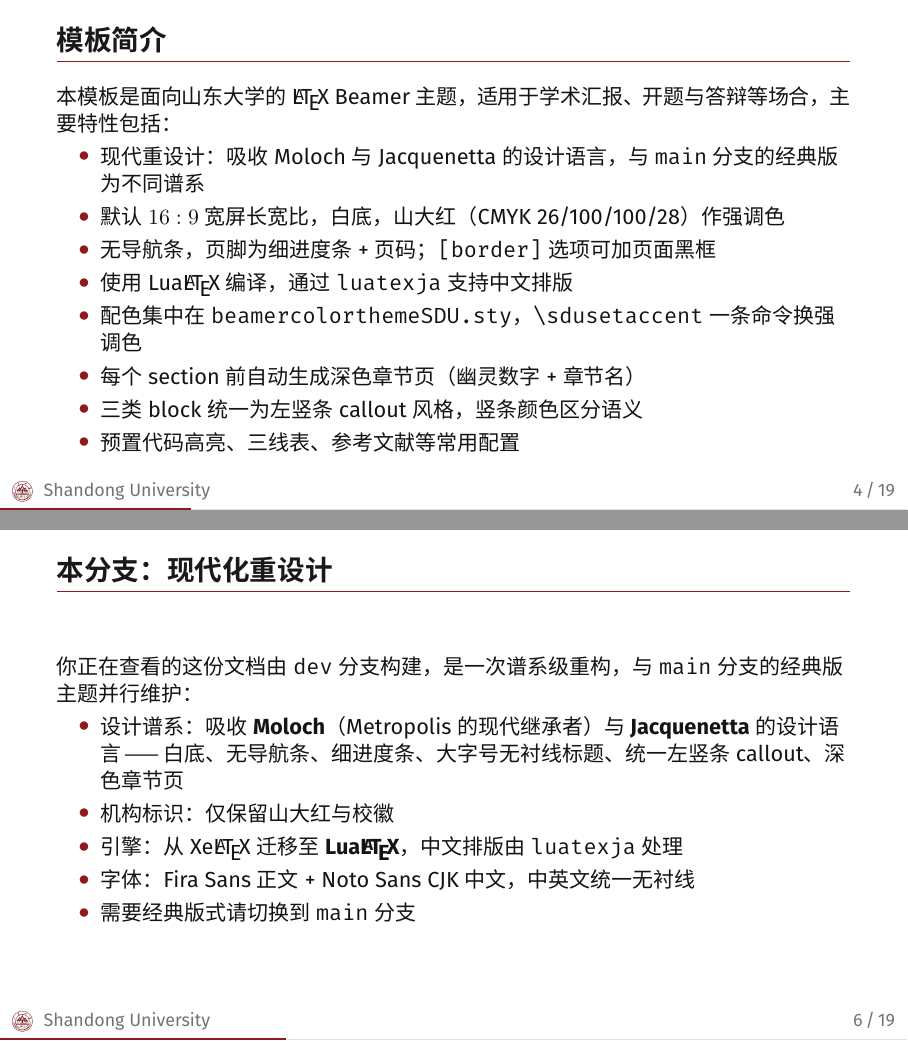
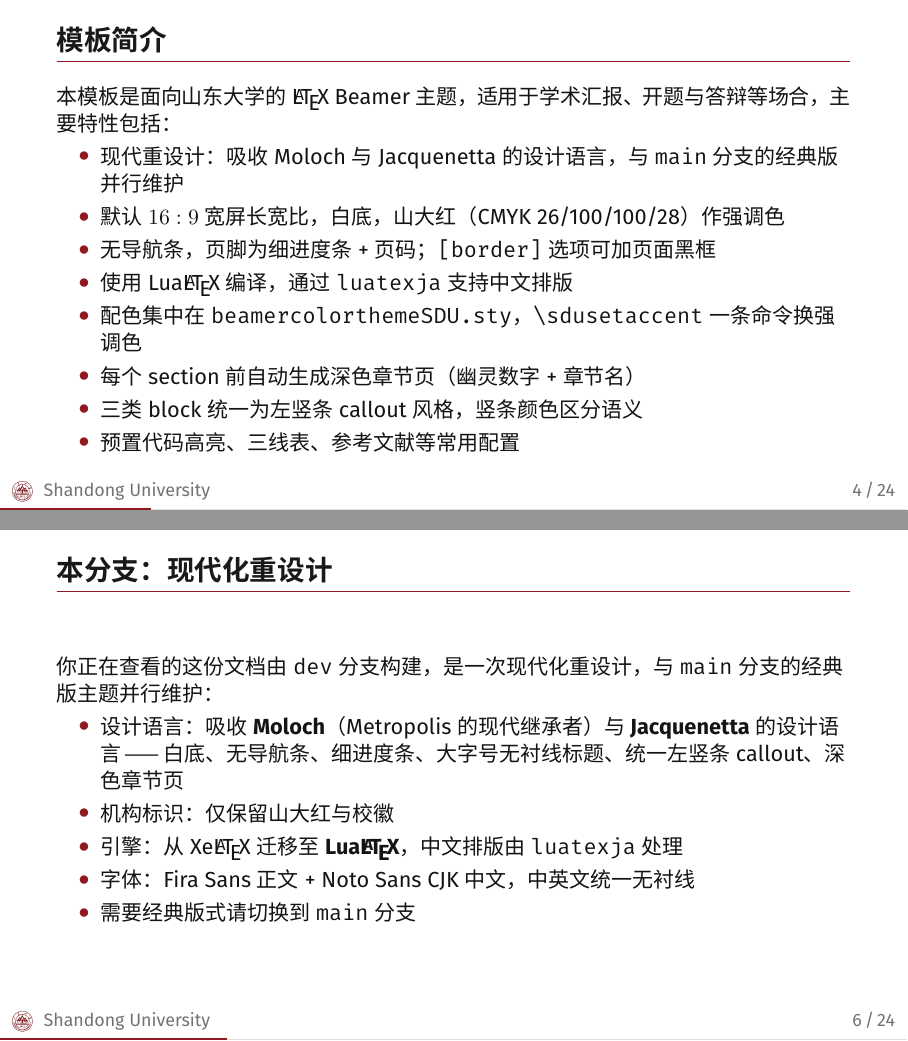
Before and after one commit to ShinoharaHaruna/SDU-Beamer-Theme, LaTeX slides (slide.tex): pages 4 and 6 of 29, joined at a grey line. The pictures show the PDF file slide.pdf that the author committed with the source.

Commit message:
docs(readme,slide): add badges, soften dev-branch wording
Shield set: Actions build, license, last commit, release, LuaLaTeX
engine. Drop '谱系级重构' phrasing; call it a modernized redesign
maintained in parallel with main.

```diff
--- a/slide.tex
+++ b/slide.tex
@@ -84,7 +84,7 @@
     开题与答辩等场合，主要特性包括：
     \begin{itemize}
         \item 现代重设计：吸收 Moloch 与 Jacquenetta 的设计语言，
-              与 \texttt{main} 分支的经典版为不同谱系
+              与 \texttt{main} 分支的经典版并行维护
         \item 默认 \(16:9\) 宽屏长宽比，白底，山大红（CMYK 26/100/100/28）作强调色
         \item 无导航条，页脚为细进度条 + 页码；\texttt{[border]} 选项可加页面黑框
         \item 使用 Lua\LaTeX{} 编译，通过 \texttt{luatexja} 支持中文排版
@@ -113,10 +113,10 @@
 \end{frame}
 
 \begin{frame}{本分支：现代化重设计}
-    你正在查看的这份文档由 \texttt{dev} 分支构建，是一次谱系级重构，
+    你正在查看的这份文档由 \texttt{dev} 分支构建，是一次现代化重设计，
     与 \texttt{main} 分支的经典版主题并行维护：
     \begin{itemize}
-        \item 设计谱系：吸收 \textbf{Moloch}（Metropolis 的现代继承者）与
+        \item 设计语言：吸收 \textbf{Moloch}（Metropolis 的现代继承者）与
               \textbf{Jacquenetta} 的设计语言——白底、无导航条、细进度条、
               大字号无衬线标题、统一左竖条 callout、深色章节页
         \item 机构标识：仅保留山大红与校徽
```
Also changed, not shown: README.md, README_EN.md, slide.pdf, slide.tex (4 more changed lines).
